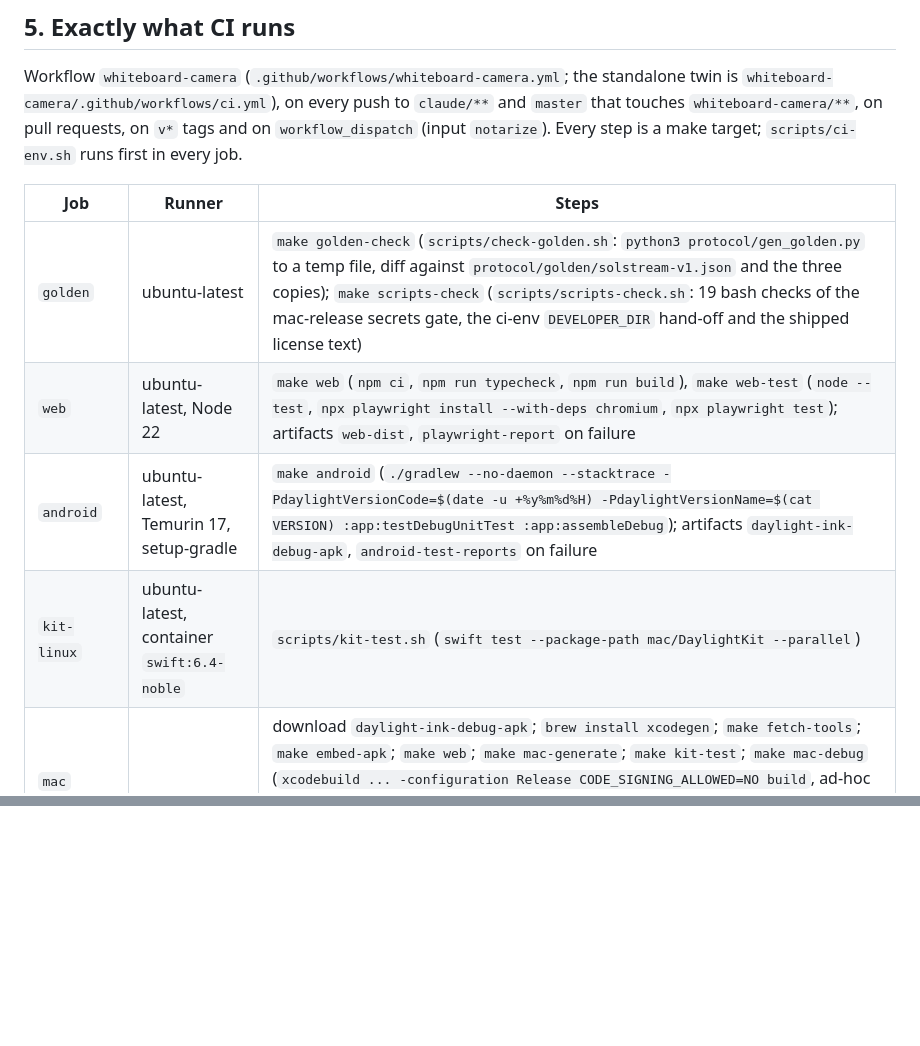
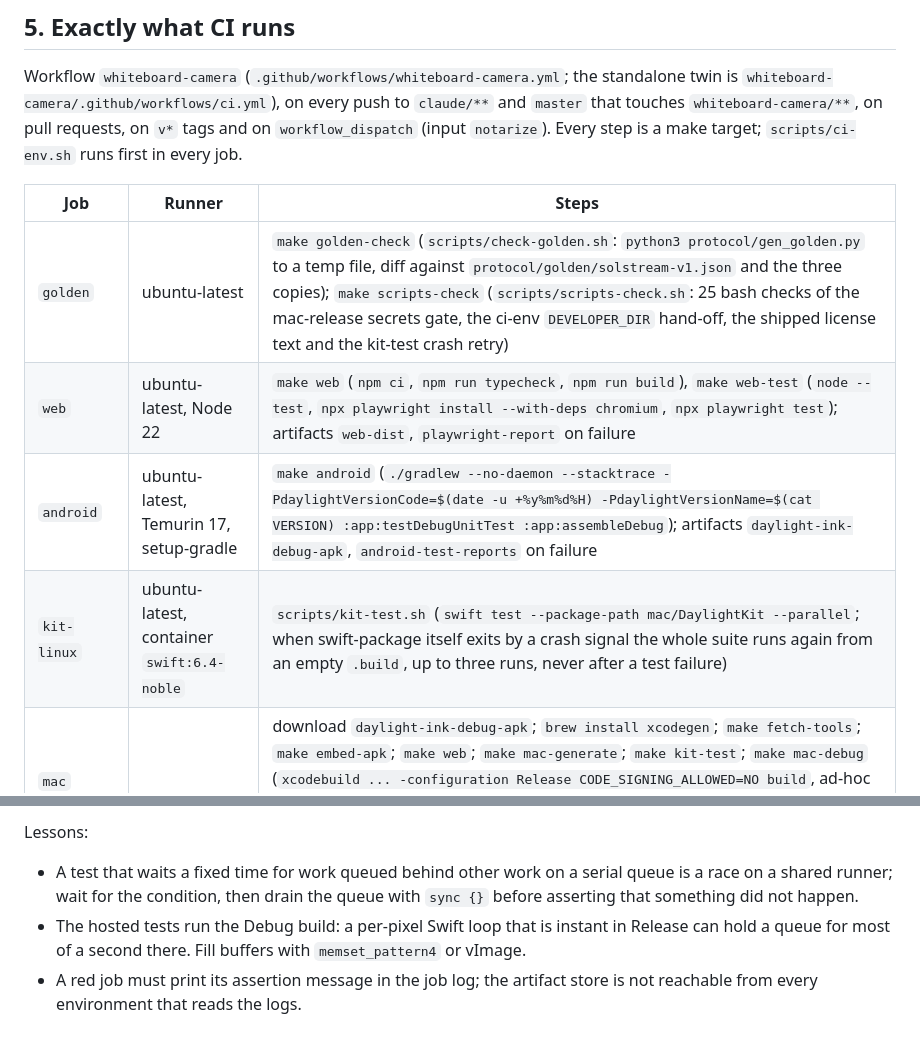
Before and after one commit to 12twelve12hi/daylight-control-your-mac, a Markdown page: whiteboard-camera/docs/STATUS.md, 2 parts joined by grey strips. Rendered like a GitHub page; blank space fills up the shorter version.

```diff
--- a/whiteboard-camera/docs/STATUS.md
+++ b/whiteboard-camera/docs/STATUS.md
@@ -151,10 +151,10 @@ Workflow `whiteboard-camera` (`.github/workflows/whiteboard-camera.yml`; the sta
 
 | Job | Runner | Steps |
 |---|---|---|
-| `golden` | ubuntu-latest | `make golden-check` (`scripts/check-golden.sh`: `python3 protocol/gen_golden.py` to a temp file, diff against `protocol/golden/solstream-v1.json` and the three copies); `make scripts-check` (`scripts/scripts-check.sh`: 19 bash checks of the mac-release secrets gate, the ci-env `DEVELOPER_DIR` hand-off and the shipped license text) |
+| `golden` | ubuntu-latest | `make golden-check` (`scripts/check-golden.sh`: `python3 protocol/gen_golden.py` to a temp file, diff against `protocol/golden/solstream-v1.json` and the three copies); `make scripts-check` (`scripts/scripts-check.sh`: 25 bash checks of the mac-release secrets gate, the ci-env `DEVELOPER_DIR` hand-off, the shipped license text and the kit-test crash retry) |
 | `web` | ubuntu-latest, Node 22 | `make web` (`npm ci`, `npm run typecheck`, `npm run build`), `make web-test` (`node --test`, `npx playwright install --with-deps chromium`, `npx playwright test`); artifacts `web-dist`, `playwright-report` on failure |
 | `android` | ubuntu-latest, Temurin 17, setup-gradle | `make android` (`./gradlew --no-daemon --stacktrace -PdaylightVersionCode=$(date -u +%y%m%d%H) -PdaylightVersionName=$(cat VERSION) :app:testDebugUnitTest :app:assembleDebug`); artifacts `daylight-ink-debug-apk`, `android-test-reports` on failure |
-| `kit-linux` | ubuntu-latest, container `swift:6.4-noble` | `scripts/kit-test.sh` (`swift test --package-path mac/DaylightKit --parallel`) |
+| `kit-linux` | ubuntu-latest, container `swift:6.4-noble` | `scripts/kit-test.sh` (`swift test --package-path mac/DaylightKit --parallel`; when swift-package itself exits by a crash signal the whole suite runs again from an empty `.build`, up to three runs, never after a test failure) |
 | `mac` (needs the four above) | macos-15, Xcode 16.4 | download `daylight-ink-debug-apk`; `brew install xcodegen`; `make fetch-tools`; `make embed-apk`; `make web`; `make mac-generate`; `make kit-test`; `make mac-debug` (`xcodebuild ... -configuration Release CODE_SIGNING_ALLOWED=NO build`, ad-hoc fallback, `Daylight-unsigned.zip`); `make mac-test` (`xcodebuild test -scheme DaylightTests`); `make mac-smoke` (`Daylight --self-test --perf-log` under a 120 s alarm); upload `Daylight-unsigned` and `xcodebuild-logs`; `make mac-release` (signs, exports, notarizes only when the secrets exist, otherwise prints what is missing and exits 0); upload `Daylight-signed` when `HAS_SIGNING` |
 
 Concurrency is per job: the Linux jobs cancel their older runs, the mac job always finishes (LOOSE_ENDS B16). Locally, `make help` lists the targets, `make doctor` says which can run here; `make golden-check`, `make web`, `make web-test` work anywhere with Python 3 and Node 22.
@@ -296,0 +311,5 @@ Counts: 60 findings reached the verifiers; 59 confirmed, 1 rejected (kit, see be
+Lessons:
+
+- A test that waits a fixed time for work queued behind other work on a serial queue is a race on a shared runner; wait for the condition, then drain the queue with `sync {}` before asserting that something did not happen.
+- The hosted tests run the Debug build: a per-pixel Swift loop that is instant in Release can hold a queue for most of a second there. Fill buffers with `memset_pattern4` or vImage.
+- A red job must print its assertion message in the job log; the artifact store is not reachable from every environment that reads the logs.
```
Also changed, not shown: other parts of whiteboard-camera/docs/STATUS.md (+15 -1 lines), whiteboard-camera/docs/LOOSE_ENDS.md (+1 -0 lines).
